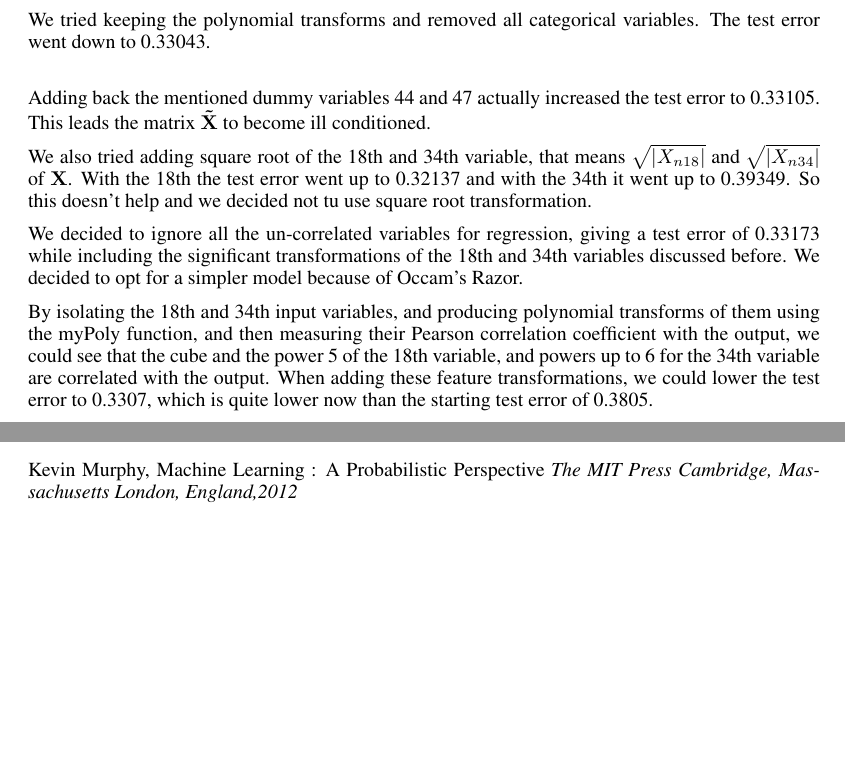
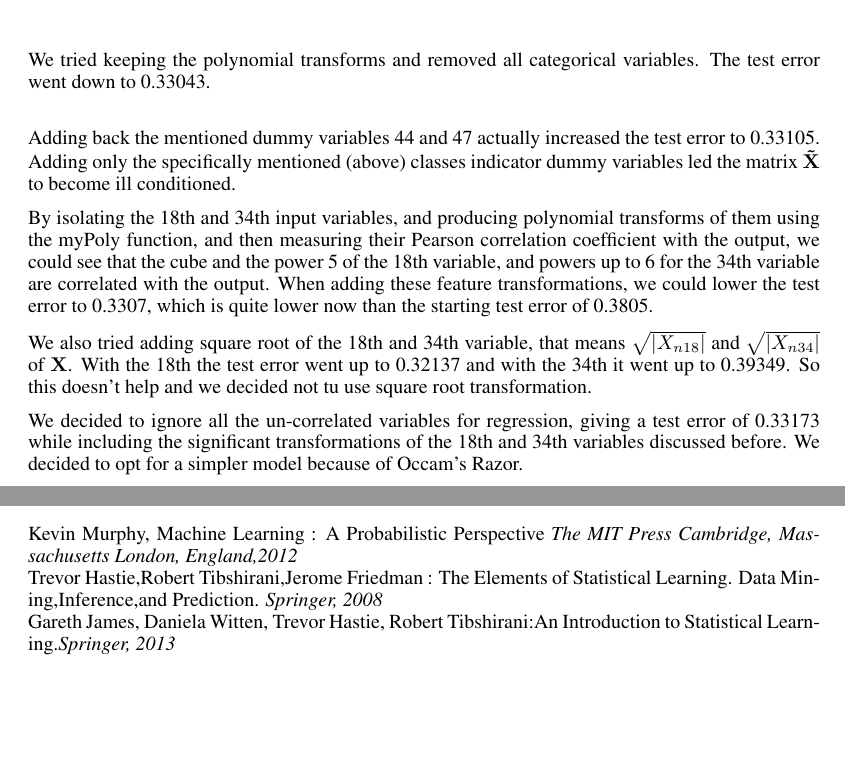
Before and after one commit to kserrano/pcml_projects, a LaTeX paper (report/paper.tex): two parts of pages 4 and 8 of 8, joined at a grey line, cut so that both start at the same text, the shorter picture padded with empty space. Compiled offline with pdfLaTeX.

Commit message:
final update with corrections .----------------------------.

```diff
--- a/report/paper.tex
+++ b/report/paper.tex
@@ -98,6 +98,20 @@ We tested taking the squares of the 18th and the 34th variable individually and
 \label{sec:regridgreg}
 By visually inspecting the Pearson correlation graphs, a good strategy to spot well correlated input variables was to take the intersection of the two methods (we’re only considering ). To do that, we tried multiplying the two coefficients (for each variable) and taking the mean. Both strategies clearly showed the 18th and 34th variables are best correlated. We can limit our variable transform to these two (we only have 1400 data points, so with a dimension 48 we’re already lacking data, by introducing spurious transforms we would be adding fuel to the fire and causing overfitting.)
 
+\subsection{Feature transformations}
+We tried dummy variables for all regression categorical ones. We could only find a significant linear correlation (using Spearman) for the 2nd class of the variable 44, 2nd and 4th class of the 47th.
+
+We tried keeping the polynomial transforms and removed all categorical variables. The test error went down to 0.33043.\\
+
+Adding back the mentioned dummy variables 44 and 47 actually increased the test error to 0.33105. Adding only the specifically mentioned (above) classes indicator dummy variables led the matrix $\mathbf{\tilde{X}}$ to become ill conditioned.
+
+By isolating the 18th and 34th input variables, and producing polynomial transforms of them using the myPoly function, and then measuring their Pearson correlation coefficient with the output, we could see that the cube and the power 5 of the 18th variable, and powers up to 6 for the 34th variable are correlated with the output. When adding these feature transformations, we could lower the test error to 0.3307, which is quite lower now than the starting test error of 0.3805.
+
+We also tried adding square root of the 18th and 34th variable, that means $\sqrt{|X_{n18}|}$ and $\sqrt{|X_{n34}|}$ of $\mathbf{X}$. With the 18th the test error went up to 0.32137 and with the 34th it went up to 0.39349. So this doesn't help and we decided not tu use square root transformation.
+
+We decided to ignore all the un-correlated variables for regression, giving a test error of 0.33173 while including the significant transformations of the 18th and 34th variables discussed before. We decided to opt for a simpler model because of Occam’s Razor.
+
+
 \subsection{Ridge Regression}
 After applying least squares, we have also done a cross validation using seeds. The result is shown in Figure \ref{fig:ridreggcv}.
 \begin{figure}
@@ -107,19 +121,6 @@ After applying least squares, we have also done a cross validation using seeds.
 \label{fig:ridreggcv}
 \end{figure}
 We realized that the RMSE decreased for a parameter $\lambda = 39.0694$ to a RMSE of $0.3073$. We can see that on the Figure \ref{fig:ridreggcv}.
-
-\subsection{Feature transformations}
-We tried dummy variables for all regression categorical ones. We could only find a significant linear correlation (using Spearman) for the 2nd class of the variable 44, 2nd and 4th class of the 47th.
-
-We tried keeping the polynomial transforms and removed all categorical variables. The test error went down to 0.33043.\\
-
-Adding back the mentioned dummy variables 44 and 47 actually increased the test error to 0.33105. This leads the matrix $\mathbf{\tilde{X}}$ to become ill conditioned.
-
-We also tried adding square root of the 18th and 34th variable, that means $\sqrt{|X_{n18}|}$ and $\sqrt{|X_{n34}|}$ of $\mathbf{X}$. With the 18th the test error went up to 0.32137 and with the 34th it went up to 0.39349. So this doesn't help and we decided not tu use square root transformation.
-
-We decided to ignore all the un-correlated variables for regression, giving a test error of 0.33173 while including the significant transformations of the 18th and 34th variables discussed before. We decided to opt for a simpler model because of Occam’s Razor.
-
-By isolating the 18th and 34th input variables, and producing polynomial transforms of them using the myPoly function, and then measuring their Pearson correlation coefficient with the output, we could see that the cube and the power 5 of the 18th variable, and powers up to 6 for the 34th variable are correlated with the output. When adding these feature transformations, we could lower the test error to 0.3307, which is quite lower now than the starting test error of 0.3805.
 \section{Classification}
 \subsection{visualization and cleaning}
 
@@ -176,7 +177,11 @@ We would like to thanks the teaching team for their availability during the exer
 \subsubsection*{References}
 Kevin Murphy, Machine Learning : A Probabilistic Perspective {\em The MIT Press
 Cambridge, Massachusetts
-London, England,2012}
-
-
+London, England,2012}\\
+Trevor Hastie,Robert Tibshirani,Jerome Friedman : The Elements of
+Statistical Learning. Data Mining,Inference,and Prediction. {\em Springer, 2008}\\
+Gareth James,
+Daniela Witten,
+Trevor Hastie,
+Robert Tibshirani:An Introduction to Statistical Learning.{\em Springer, 2013}
 \end{document}
```
Also changed, not shown: report/paper.pdf.
